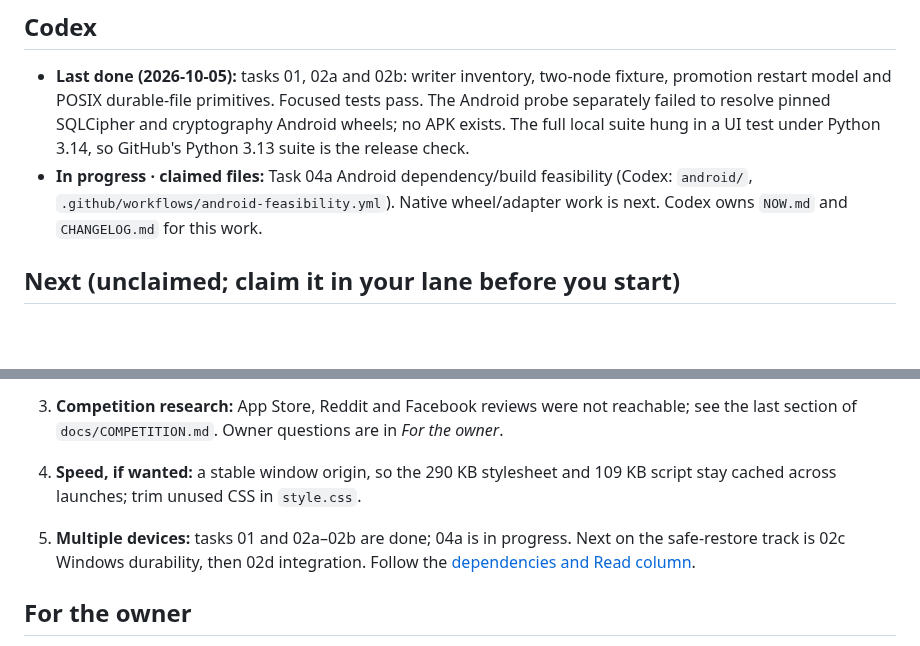
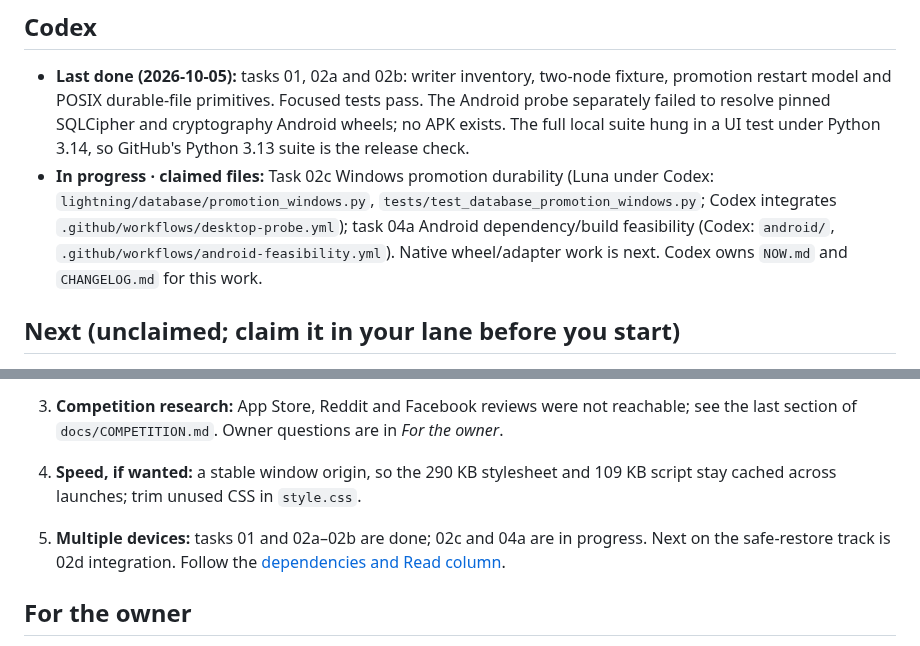
Before and after one commit to elfekimuhammed/Lightning, a Markdown page: NOW.md, 2 parts joined by grey strips. GitHub-like rendering; blank space fills up the shorter version.

Commit message:
Claim Windows promotion durability task

```diff
--- a/NOW.md
+++ b/NOW.md
@@ -21,7 +21,7 @@ Last rewritten 2026-10-05 · Codex.
 ## Codex
 
 - **Last done (2026-10-05):** tasks 01, 02a and 02b: writer inventory, two-node fixture, promotion restart model and POSIX durable-file primitives. Focused tests pass. The Android probe separately failed to resolve pinned SQLCipher and cryptography Android wheels; no APK exists. The full local suite hung in a UI test under Python 3.14, so GitHub's Python 3.13 suite is the release check.
-- **In progress · claimed files:** Task 04a Android dependency/build feasibility (Codex: `android/`, `.github/workflows/android-feasibility.yml`). Native wheel/adapter work is next. Codex owns `NOW.md` and `CHANGELOG.md` for this work.
+- **In progress · claimed files:** Task 02c Windows promotion durability (Luna under Codex: `lightning/database/promotion_windows.py`, `tests/test_database_promotion_windows.py`; Codex integrates `.github/workflows/desktop-probe.yml`); task 04a Android dependency/build feasibility (Codex: `android/`, `.github/workflows/android-feasibility.yml`). Native wheel/adapter work is next. Codex owns `NOW.md` and `CHANGELOG.md` for this work.
 
 ## Next (unclaimed; claim it in your lane before you start)
 
@@ -30,7 +30,7 @@ Last rewritten 2026-10-05 · Codex.
 3. **Competition research:** App Store, Reddit and Facebook reviews were not reachable; see the last section of `docs/COMPETITION.md`. Owner questions are in *For the owner*.
 4. **Speed, if wanted:** a stable window origin, so the 290 KB stylesheet and 109 KB script stay cached across launches; trim unused CSS in `style.css`.
 
-5. **Multiple devices:** tasks 01 and 02a–02b are done; 04a is in progress. Next on the safe-restore track is 02c Windows durability, then 02d integration. Follow the [dependencies and Read column](docs/proposals/multiple_devices.md#15-implementation-work-packages).
+5. **Multiple devices:** tasks 01 and 02a–02b are done; 02c and 04a are in progress. Next on the safe-restore track is 02d integration. Follow the [dependencies and Read column](docs/proposals/multiple_devices.md#15-implementation-work-packages).
 
 ## For the owner
 
```
